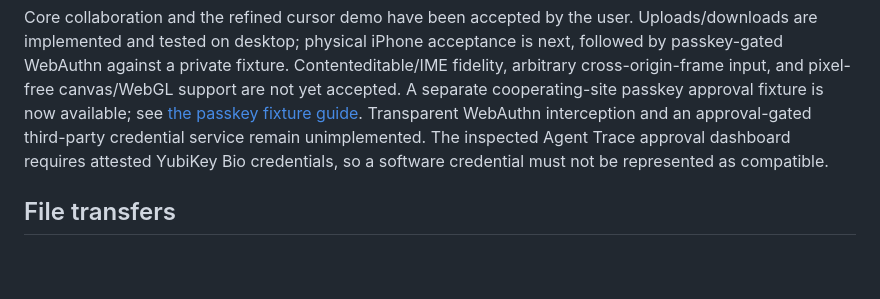
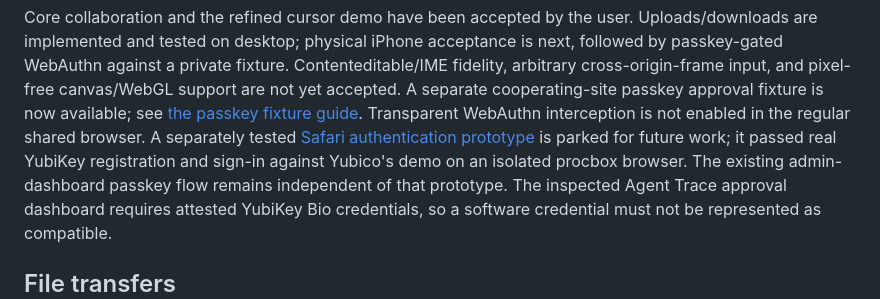
Before and after one commit to mojaveai/dev-tools, a Markdown page: docs/shared-browser.md, the part around the change. Drawn GitHub-style; blank space fills up the shorter version.

```diff
--- a/docs/shared-browser.md
+++ b/docs/shared-browser.md
@@ -134,7 +134,11 @@ Contenteditable/IME fidelity, arbitrary cross-origin-frame input, and pixel-free
 canvas/WebGL support are not yet accepted.
 A separate cooperating-site passkey approval fixture is now available; see
 [the passkey fixture guide](shared-browser-passkey-fixture.md). Transparent WebAuthn
-interception and an approval-gated third-party credential service remain unimplemented.
+interception is not enabled in the regular shared browser. A separately tested
+[Safari authentication prototype](../shared_browser/safari-auth/README.md) is
+parked for future work; it passed real YubiKey registration and sign-in against
+Yubico's demo on an isolated procbox browser. The existing admin-dashboard passkey
+flow remains independent of that prototype.
 The inspected Agent Trace approval dashboard requires attested YubiKey Bio
 credentials, so a software credential must not be represented as compatible.
 
```
Also changed, not shown: docs/shared-browser-generic-passkeys.md (+4 -0 lines), shared_browser/safari-auth/README.md (+30 -0 lines).
